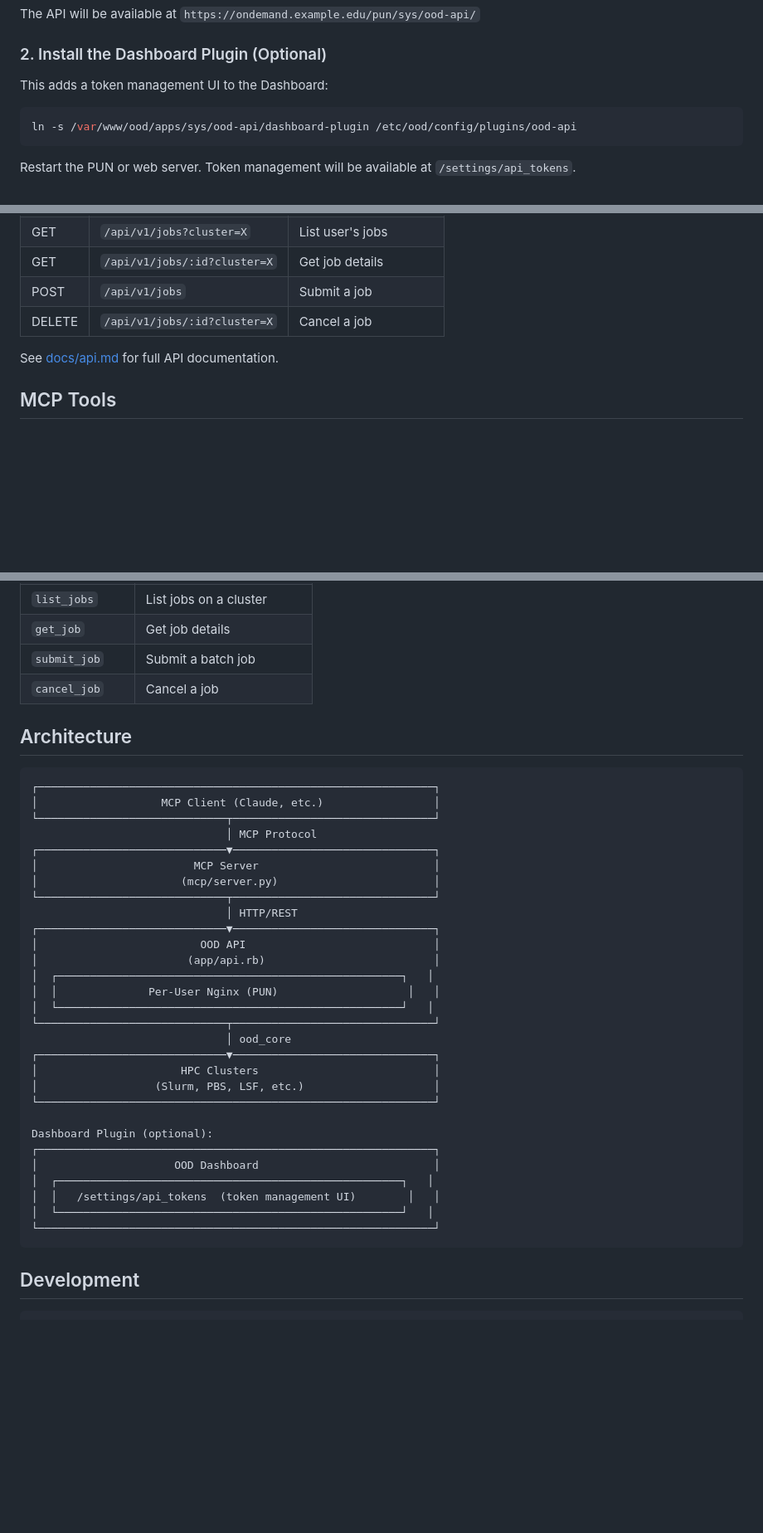
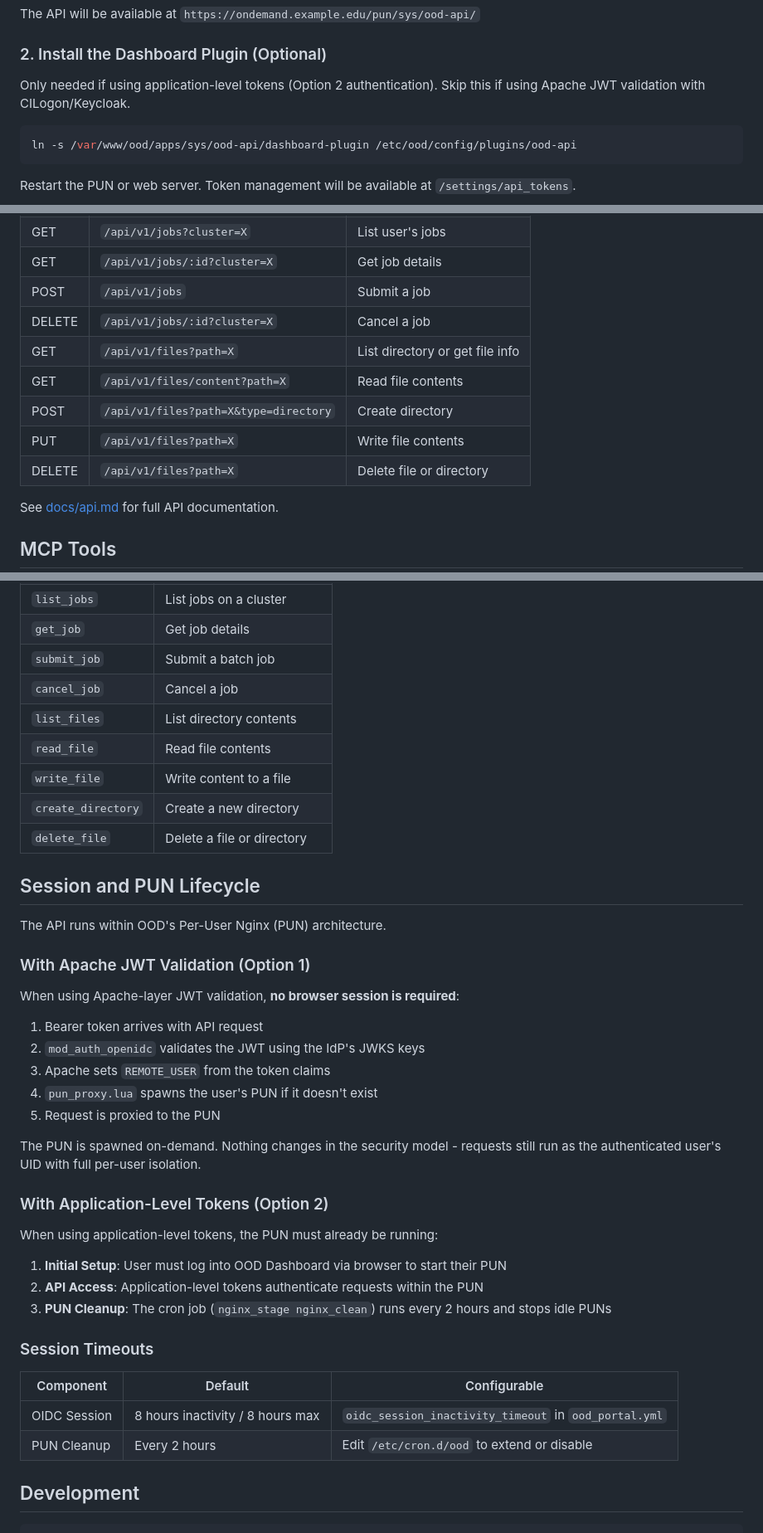
Before and after one commit to Sweet-and-Fizzy/ood-api, a Markdown page: README.md, 3 parts joined by grey strips. Shown at 83% size. Drawn GitHub-style; blank space fills up the shorter version.

````diff
--- a/README.md
+++ b/README.md
@@ -31,7 +159,7 @@ The API will be available at `https://ondemand.example.edu/pun/sys/ood-api/`
 
 ### 2. Install the Dashboard Plugin (Optional)
 
-This adds a token management UI to the Dashboard:
+Only needed if using application-level tokens (Option 2 authentication). Skip this if using Apache JWT validation with CILogon/Keycloak.
 
 ```bash
 ln -s /var/www/ood/apps/sys/ood-api/dashboard-plugin /etc/ood/config/plugins/ood-api
@@ -101,6 +200,11 @@ curl -H "Authorization: Bearer YOUR_TOKEN" \
 | GET | `/api/v1/jobs/:id?cluster=X` | Get job details |
 | POST | `/api/v1/jobs` | Submit a job |
 | DELETE | `/api/v1/jobs/:id?cluster=X` | Cancel a job |
+| GET | `/api/v1/files?path=X` | List directory or get file info |
+| GET | `/api/v1/files/content?path=X` | Read file contents |
+| POST | `/api/v1/files?path=X&type=directory` | Create directory |
+| PUT | `/api/v1/files?path=X` | Write file contents |
+| DELETE | `/api/v1/files?path=X` | Delete file or directory |
 
 See [docs/api.md](docs/api.md) for full API documentation.
 
@@ -114,40 +218,42 @@ See [docs/api.md](docs/api.md) for full API documentation.
 | `get_job` | Get job details |
 | `submit_job` | Submit a batch job |
 | `cancel_job` | Cancel a job |
+| `list_files` | List directory contents |
+| `read_file` | Read file contents |
+| `write_file` | Write content to a file |
+| `create_directory` | Create a new directory |
+| `delete_file` | Delete a file or directory |
 
-## Architecture
+## Session and PUN Lifecycle
 
-```
-┌─────────────────────────────────────────────────────────────┐
-│                   MCP Client (Claude, etc.)                 │
-└─────────────────────────────┬───────────────────────────────┘
-                              │ MCP Protocol
-┌─────────────────────────────▼───────────────────────────────┐
-│                        MCP Server                           │
-│                      (mcp/server.py)                        │
-└─────────────────────────────┬───────────────────────────────┘
-                              │ HTTP/REST
-┌─────────────────────────────▼───────────────────────────────┐
-│                         OOD API                             │
-│                       (app/api.rb)                          │
-│  ┌─────────────────────────────────────────────────────┐   │
-│  │              Per-User Nginx (PUN)                    │   │
-│  └─────────────────────────────────────────────────────┘   │
-└─────────────────────────────┬───────────────────────────────┘
-                              │ ood_core
-┌─────────────────────────────▼───────────────────────────────┐
-│                      HPC Clusters                           │
-│                  (Slurm, PBS, LSF, etc.)                    │
-└─────────────────────────────────────────────────────────────┘
+The API runs within OOD's Per-User Nginx (PUN) architecture.
 
-Dashboard Plugin (optional):
-┌─────────────────────────────────────────────────────────────┐
-│                     OOD Dashboard                           │
-│  ┌─────────────────────────────────────────────────────┐   │
-│  │   /settings/api_tokens  (token management UI)        │   │
-│  └─────────────────────────────────────────────────────┘   │
-└─────────────────────────────────────────────────────────────┘
-```
+### With Apache JWT Validation (Option 1)
+
+When using Apache-layer JWT validation, **no browser session is required**:
+
+1. Bearer token arrives with API request
+2. `mod_auth_openidc` validates the JWT using the IdP's JWKS keys
+3. Apache sets `REMOTE_USER` from the token claims
+4. `pun_proxy.lua` spawns the user's PUN if it doesn't exist
+5. Request is proxied to the PUN
+
+The PUN is spawned on-demand. Nothing changes in the security model - requests still run as the authenticated user's UID with full per-user isolation.
+
+### With Application-Level Tokens (Option 2)
+
+When using application-level tokens, the PUN must already be running:
+
+1. **Initial Setup**: User must log into OOD Dashboard via browser to start their PUN
+2. **API Access**: Application-level tokens authenticate requests within the PUN
+3. **PUN Cleanup**: The cron job (`nginx_stage nginx_clean`) runs every 2 hours and stops idle PUNs
+
+### Session Timeouts
+
+| Component | Default | Configurable |
+|-----------|---------|--------------|
+| OIDC Session | 8 hours inactivity / 8 hours max | `oidc_session_inactivity_timeout` in `ood_portal.yml` |
+| PUN Cleanup | Every 2 hours | Edit `/etc/cron.d/ood` to extend or disable |
 
 ## Development
 
````
Also changed, not shown: other parts of README.md (+132 -33 lines).
